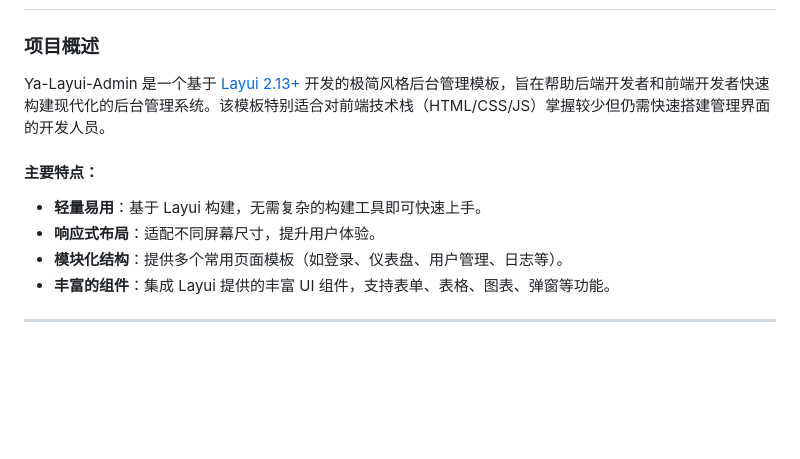
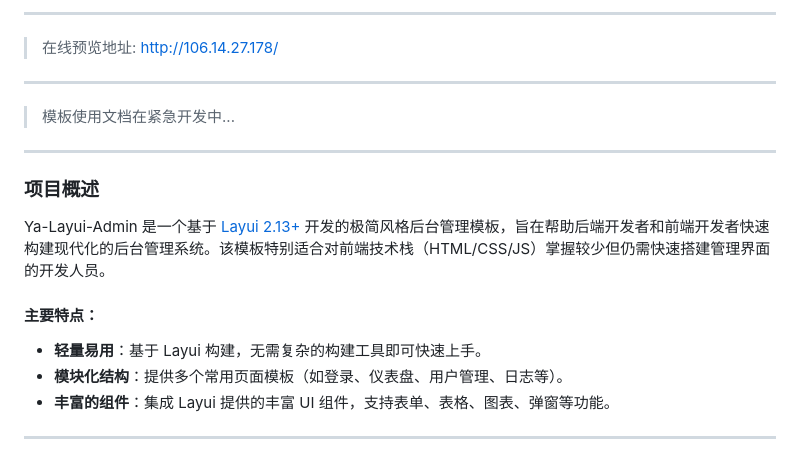
Before and after one commit to hs-an-yue/ya-layui-admin, a Markdown page: README.md, the part around one of its changes. GitHub-like rendering; blank space fills up the shorter version.

```diff
--- a/README.md
+++ b/README.md
@@ -2,11 +9,16 @@
 
+---
+
+> 在线预览地址: http://106.14.27.178/
+---
+> 模板使用文档在紧急开发中...
+---
 ### 项目概述
 
 Ya-Layui-Admin 是一个基于 [Layui 2.13+](https://layui.dev) 开发的极简风格后台管理模板，旨在帮助后端开发者和前端开发者快速构建现代化的后台管理系统。该模板特别适合对前端技术栈（HTML/CSS/JS）掌握较少但仍需快速搭建管理界面的开发人员。
 
 #### 主要特点：
 - **轻量易用**：基于 Layui 构建，无需复杂的构建工具即可快速上手。
-- **响应式布局**：适配不同屏幕尺寸，提升用户体验。
 - **模块化结构**：提供多个常用页面模板（如登录、仪表盘、用户管理、日志等）。
 - **丰富的组件**：集成 Layui 提供的丰富 UI 组件，支持表单、表格、图表、弹窗等功能。
 
```
Also changed, not shown: other parts of README.md (+23 -1 lines).
